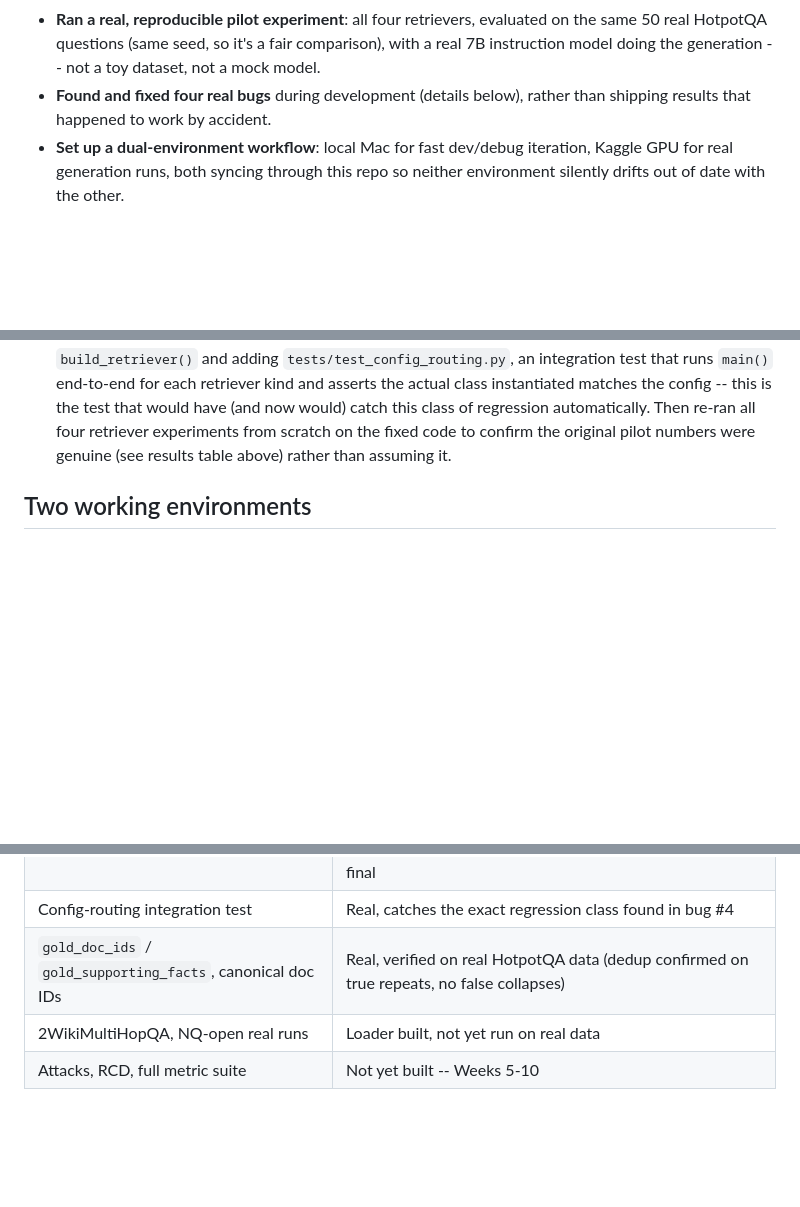
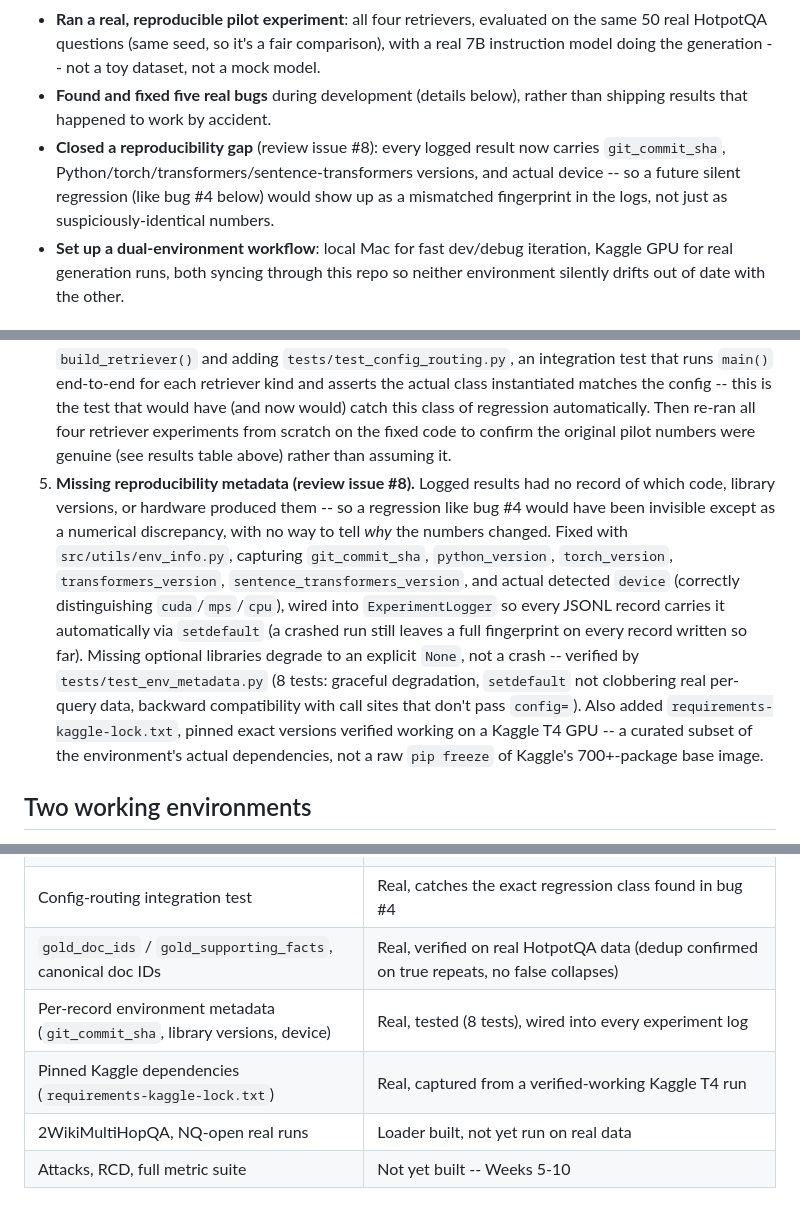
Before and after one commit to sadiapeerzada/rag-poison-transfer, a Markdown page: README.md, 3 parts joined by grey strips. Rendered like a GitHub page; blank space fills up the shorter version.

Commit message:
Document reproducibility fix (issue #8) in README

```diff
--- a/README.md
+++ b/README.md
@@ -24,8 +24,13 @@ found and fixed along the way rather than hidden:
   evaluated on the same 50 real HotpotQA questions (same seed, so it's a
   fair comparison), with a real 7B instruction model doing the generation
   -- not a toy dataset, not a mock model.
-- **Found and fixed four real bugs** during development (details below),
+- **Found and fixed five real bugs** during development (details below),
   rather than shipping results that happened to work by accident.
+- **Closed a reproducibility gap** (review issue #8): every logged result now
+  carries `git_commit_sha`, Python/torch/transformers/sentence-transformers
+  versions, and actual device -- so a future silent regression (like bug #4
+  below) would show up as a mismatched fingerprint in the logs, not just as
+  suspiciously-identical numbers.
 - **Set up a dual-environment workflow**: local Mac for fast dev/debug
   iteration, Kaggle GPU for real generation runs, both syncing through this
   repo so neither environment silently drifts out of date with the other.
@@ -112,6 +117,23 @@ engineering work, not something to hide:
    re-ran all four retriever experiments from scratch on the fixed code
    to confirm the original pilot numbers were genuine (see results table
    above) rather than assuming it.
+5. **Missing reproducibility metadata (review issue #8).** Logged results
+   had no record of which code, library versions, or hardware produced
+   them -- so a regression like bug #4 would have been invisible except as
+   a numerical discrepancy, with no way to tell *why* the numbers changed.
+   Fixed with `src/utils/env_info.py`, capturing `git_commit_sha`,
+   `python_version`, `torch_version`, `transformers_version`,
+   `sentence_transformers_version`, and actual detected `device` (correctly
+   distinguishing `cuda`/`mps`/`cpu`), wired into `ExperimentLogger` so
+   every JSONL record carries it automatically via `setdefault` (a crashed
+   run still leaves a full fingerprint on every record written so far).
+   Missing optional libraries degrade to an explicit `None`, not a crash --
+   verified by `tests/test_env_metadata.py` (8 tests: graceful degradation,
+   `setdefault` not clobbering real per-query data, backward compatibility
+   with call sites that don't pass `config=`). Also added
+   `requirements-kaggle-lock.txt`, pinned exact versions verified working
+   on a Kaggle T4 GPU -- a curated subset of the environment's actual
+   dependencies, not a raw `pip freeze` of Kaggle's 700+-package base image.
 
 ## Two working environments
 
@@ -186,6 +208,8 @@ benchmark result the plan calls for.
 | HotpotQA pilot (N=50), all 4 retrievers | Real, re-verified after routing-regression fix, raw logs committed -- pending sign-off on corpus scope to become final |
 | Config-routing integration test | Real, catches the exact regression class found in bug #4 |
 | `gold_doc_ids` / `gold_supporting_facts`, canonical doc IDs | Real, verified on real HotpotQA data (dedup confirmed on true repeats, no false collapses) |
+| Per-record environment metadata (`git_commit_sha`, library versions, device) | Real, tested (8 tests), wired into every experiment log |
+| Pinned Kaggle dependencies (`requirements-kaggle-lock.txt`) | Real, captured from a verified-working Kaggle T4 run |
 | 2WikiMultiHopQA, NQ-open real runs | Loader built, not yet run on real data |
 | Attacks, RCD, full metric suite | Not yet built -- Weeks 5-10 |
 
```
